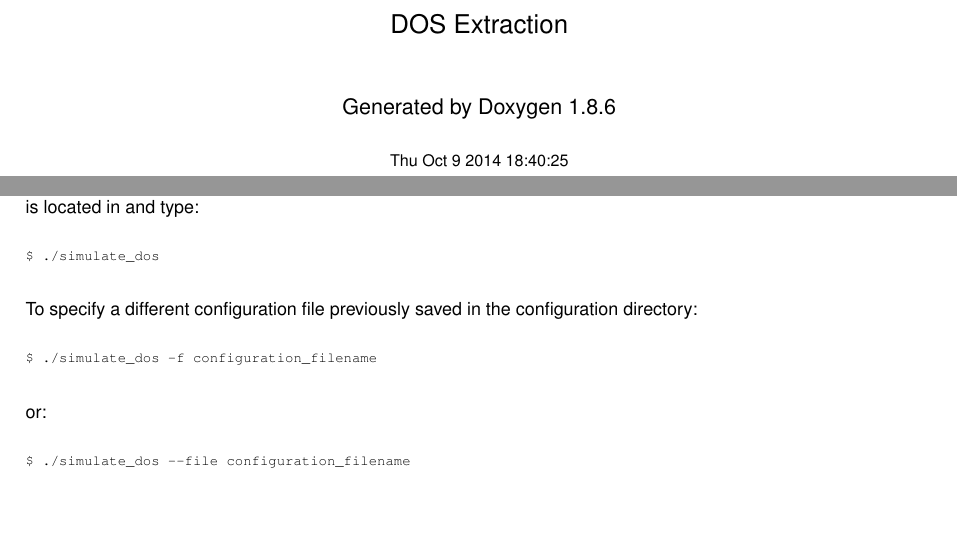
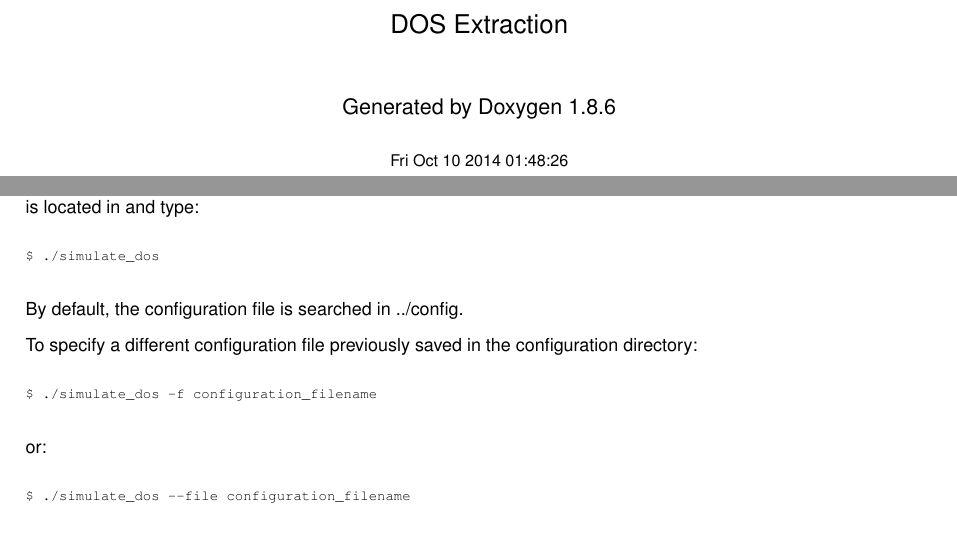
Before and after one commit to pcafrica/DosExtraction, a LaTeX thesis (doc/latex/refman.tex, which reads doc/latex/index.tex): two parts of pages 1 and 11 of 93, joined at a grey line, cut so that both start at the same text, the shorter picture padded with empty space. The pictures show the PDF file doc/latex/refman.pdf that the author committed with the source.

```diff
--- a/doc/latex/index.tex
+++ b/doc/latex/index.tex
@@ -105,7 +105,8 @@
 \end{DoxyCode}
 
 
-To specify a different configuration file previously saved in the configuration directory\-:
+By default, the configuration file is searched in {\itshape }../config. \par
+ To specify a different configuration file previously saved in the configuration directory\-:
 
 
 \begin{DoxyCode}
--- a/doc/latex/refman.tex
+++ b/doc/latex/refman.tex
@@ -67,8 +67,8 @@
 \fancyhead[RO]{\fancyplain{}{\bfseries\thepage}}
 \fancyfoot[LE]{\fancyplain{}{}}
 \fancyfoot[CE]{\fancyplain{}{}}
-\fancyfoot[RE]{\fancyplain{}{\bfseries\scriptsize Generated on Thu Oct 9 2014 18\-:40\-:25 for D\-O\-S Extraction by Doxygen }}
-\fancyfoot[LO]{\fancyplain{}{\bfseries\scriptsize Generated on Thu Oct 9 2014 18\-:40\-:25 for D\-O\-S Extraction by Doxygen }}
+\fancyfoot[RE]{\fancyplain{}{\bfseries\scriptsize Generated on Fri Oct 10 2014 01\-:48\-:26 for D\-O\-S Extraction by Doxygen }}
+\fancyfoot[LO]{\fancyplain{}{\bfseries\scriptsize Generated on Fri Oct 10 2014 01\-:48\-:26 for D\-O\-S Extraction by Doxygen }}
 \fancyfoot[CO]{\fancyplain{}{}}
 \fancyfoot[RO]{\fancyplain{}{}}
 \renewcommand{\footrulewidth}{0.4pt}
@@ -120,7 +120,7 @@
 \vspace*{1cm}
 {\large Generated by Doxygen 1.8.6}\\
 \vspace*{0.5cm}
-{\small Thu Oct 9 2014 18:40:25}\\
+{\small Fri Oct 10 2014 01:48:26}\\
 \end{center}
 \end{titlepage}
 \clearemptydoublepage
```
Also changed, not shown: CMakeLists.txt (+3 -3 lines), doc/latex/refman.pdf, doc/latex/index.tex (2 more changed lines), 7 other files.
